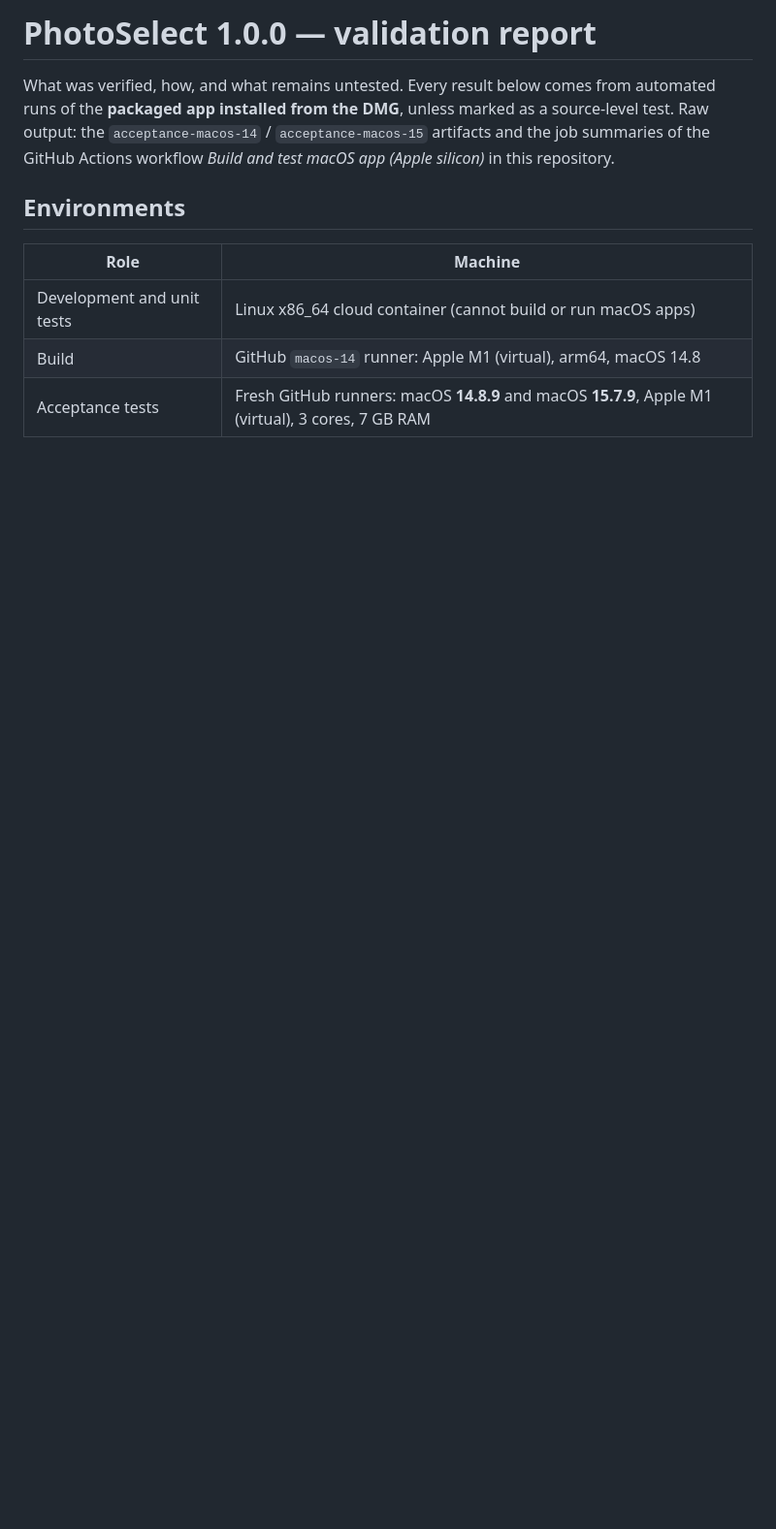
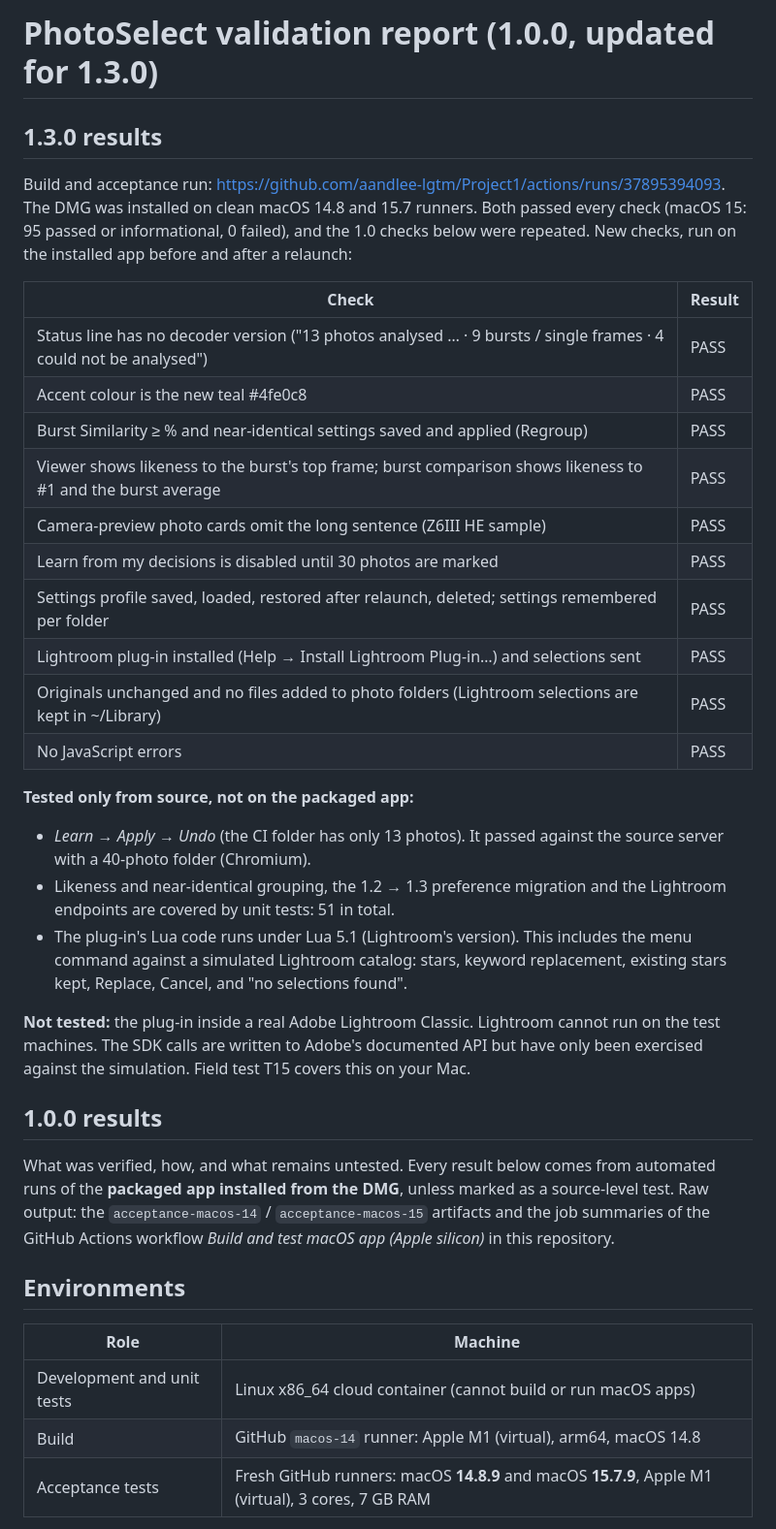
Before and after one commit to aandlee-lgtm/Project1, a Markdown page: VALIDATION_REPORT.md, the part around the change. Shown at 97% size. Drawn GitHub-style; blank space fills up the shorter version.

Commit message:
Release notes and validation results for 1.3.0 [build_new]
Acceptance run 37895394093 passed on macOS 14.8 and 15.7; publishes the tested DMG as v1.3.0.

Co-Authored-By: Claude Opus 5.5 <noreply@anthropic.com>
Claude-Session: https://claude.ai/code/session_01WtsXPes194wT5uwngBAaem

```diff
--- a/VALIDATION_REPORT.md
+++ b/VALIDATION_REPORT.md
@@ -1,4 +1,38 @@
-# PhotoSelect 1.0.0 — validation report
+# PhotoSelect validation report (1.0.0, updated for 1.3.0)
+
+## 1.3.0 results
+Build and acceptance run: https://github.com/aandlee-lgtm/Project1/actions/runs/37895394093. The DMG was
+installed on clean macOS 14.8 and 15.7 runners. Both passed every check (macOS 15: 95 passed or
+informational, 0 failed), and the 1.0 checks below were repeated. New checks, run on the installed app
+before and after a relaunch:
+
+| Check | Result |
+|---|---|
+| Status line has no decoder version ("13 photos analysed … · 9 bursts / single frames · 4 could not be analysed") | PASS |
+| Accent colour is the new teal #4fe0c8 | PASS |
+| Burst Similarity ≥ % and near-identical settings saved and applied (Regroup) | PASS |
+| Viewer shows likeness to the burst's top frame; burst comparison shows likeness to #1 and the burst average | PASS |
+| Camera-preview photo cards omit the long sentence (Z6III HE sample) | PASS |
+| Learn from my decisions is disabled until 30 photos are marked | PASS |
+| Settings profile saved, loaded, restored after relaunch, deleted; settings remembered per folder | PASS |
+| Lightroom plug-in installed (Help → Install Lightroom Plug-in…) and selections sent | PASS |
+| Originals unchanged and no files added to photo folders (Lightroom selections are kept in ~/Library) | PASS |
+| No JavaScript errors | PASS |
+
+**Tested only from source, not on the packaged app:**
+- *Learn → Apply → Undo* (the CI folder has only 13 photos). It passed against the source server with
+  a 40-photo folder (Chromium).
+- Likeness and near-identical grouping, the 1.2 → 1.3 preference migration and the Lightroom
+  endpoints are covered by unit tests: 51 in total.
+- The plug-in's Lua code runs under Lua 5.1 (Lightroom's version). This includes the menu command
+  against a simulated Lightroom catalog: stars, keyword replacement, existing stars kept, Replace,
+  Cancel, and "no selections found".
+
+**Not tested:** the plug-in inside a real Adobe Lightroom Classic. Lightroom cannot run on the test
+machines. The SDK calls are written to Adobe's documented API but have only been exercised against
+the simulation. Field test T15 covers this on your Mac.
+
+## 1.0.0 results
 
 What was verified, how, and what remains untested. Every result below comes from automated
 runs of the **packaged app installed from the DMG**, unless marked as a source-level test.
```
Also changed, not shown: docs/RELEASES.md (+2 -0 lines).
